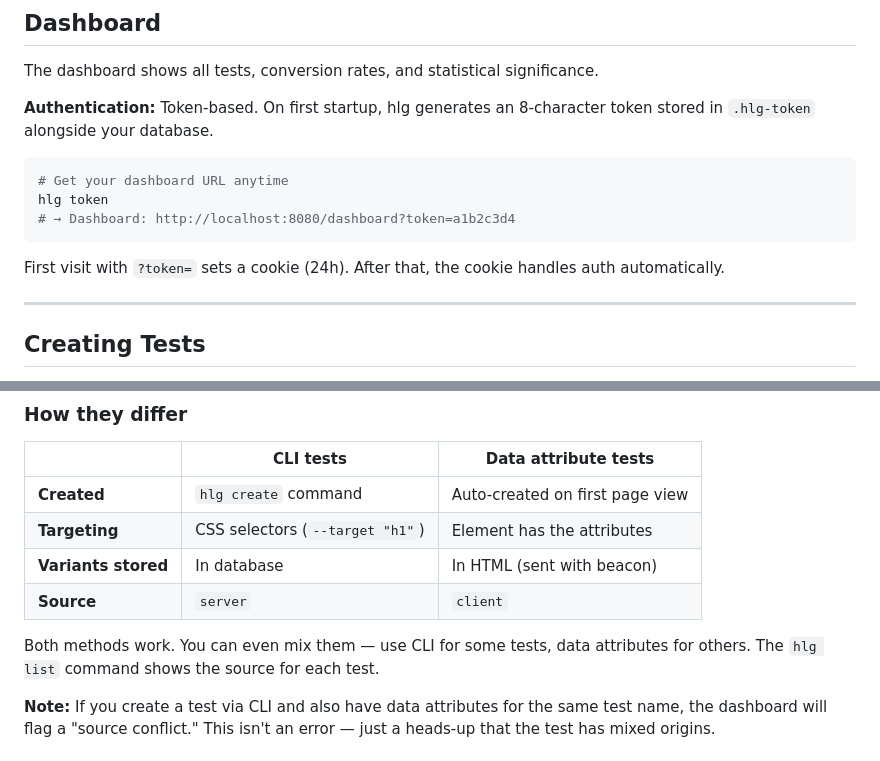
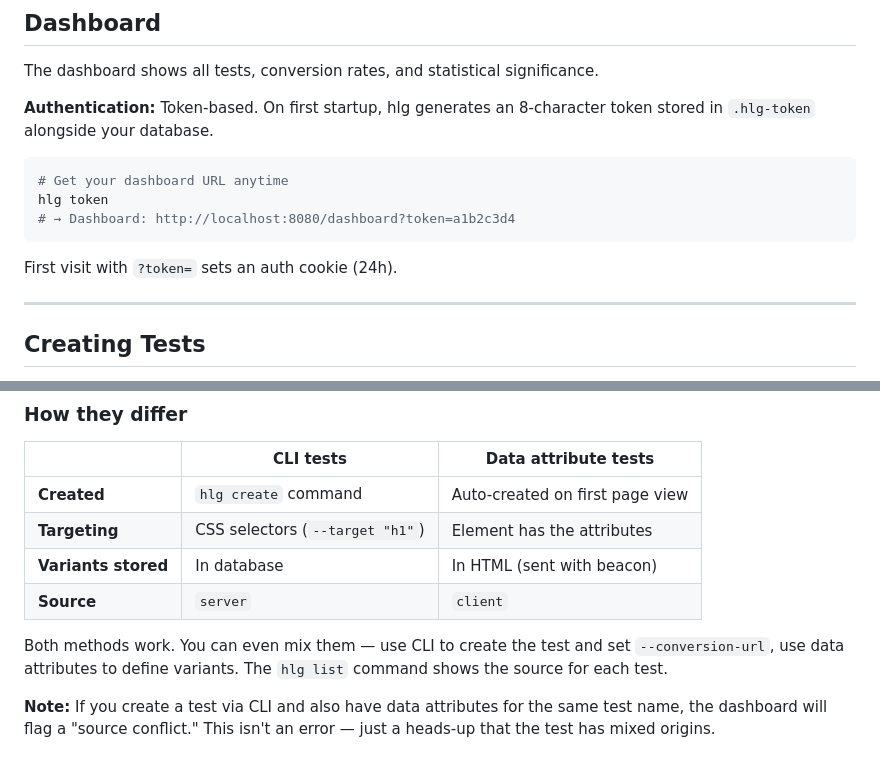
Before and after one commit to gkobilansky/headline-goat, a Markdown page: README.md, 2 parts joined by grey strips. Drawn GitHub-style.

````diff
--- a/README.md
+++ b/README.md
@@ -151,7 +206,7 @@ hlg token
 # → Dashboard: http://localhost:8080/dashboard?token=a1b2c3d4
 ```
 
-First visit with `?token=` sets a cookie (24h). After that, the cookie handles auth automatically.
+First visit with `?token=` sets an auth cookie (24h).
 
 ---
 
@@ -168,7 +223,8 @@ Two approaches, same results. Pick what fits your workflow.
 | **Variants stored** | In database | In HTML (sent with beacon) |
 | **Source** | `server` | `client` |
 
-Both methods work. You can even mix them — use CLI for some tests, data attributes for others. The `hlg list` command shows the source for each test.
+Both methods work. You can even mix them — use CLI to create the test and set `--conversion-url`, use data attributes to define variants.
+The `hlg list` command shows the source for each test.
 
 **Note:** If you create a test via CLI and also have data attributes for the same test name, the dashboard will flag a "source conflict." This isn't an error — just a heads-up that the test has mixed origins.
 
````
Also changed, not shown: other parts of README.md (+67 -39 lines).
